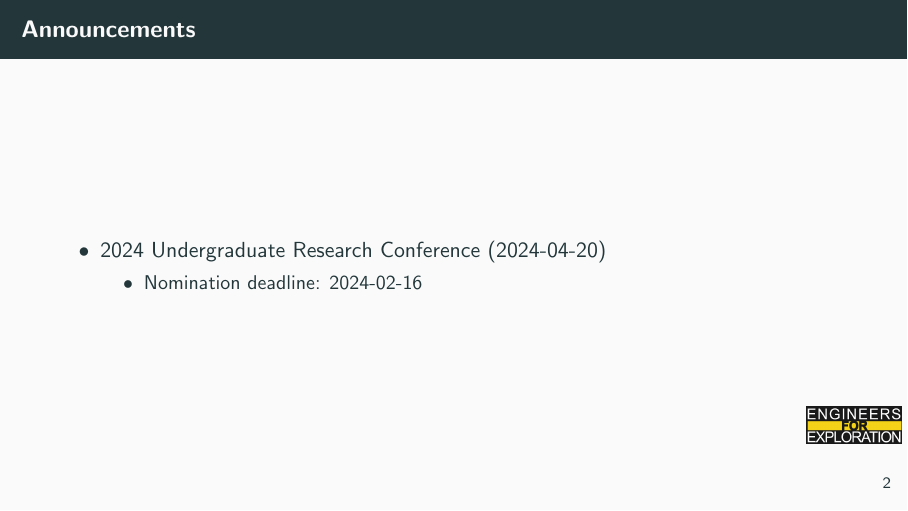
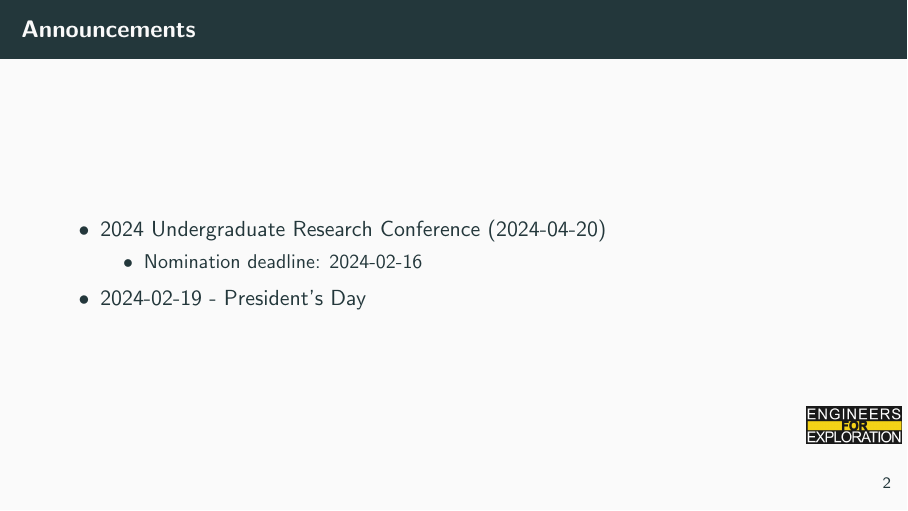
Before and after one commit to UCSD-E4E/weekly_presentations, LaTeX slides (presentation.tex, which reads announcements.tex): page 3 of 11. Compiled offline with pdfLaTeX.

Commit message:
feat: Adds president's day announcement

```diff
--- a/announcements.tex
+++ b/announcements.tex
@@ -10,5 +10,6 @@
               \begin{itemize}
                   \item Nomination deadline: 2024-02-16
               \end{itemize}
+        \item 2024-02-19 - President's Day
     \end{itemize}
 \end{frame}
```
